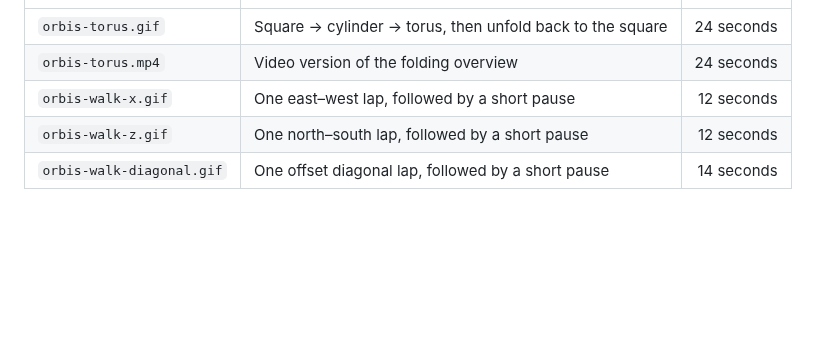
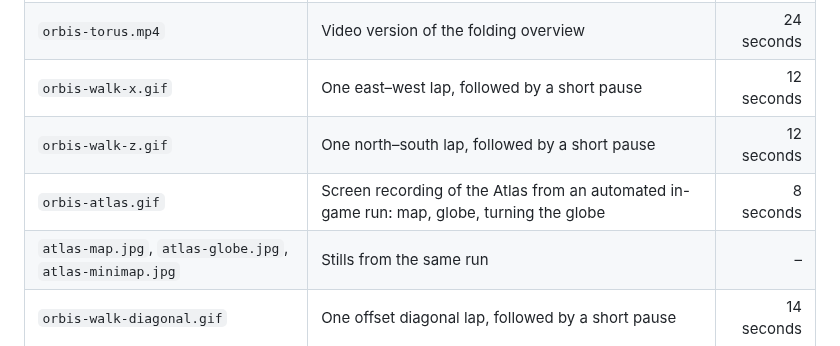
Before and after one commit to TimoWey/Orbis, a Markdown page: docs/media/README.md, the part around the change. Drawn GitHub-style; blank space fills up the shorter version.

```diff
--- a/docs/media/README.md
+++ b/docs/media/README.md
@@ -8,6 +8,8 @@ Four quiet diagrams for the README: one folding overview and three independent w
 | `orbis-torus.mp4` | Video version of the folding overview | 24 seconds |
 | `orbis-walk-x.gif` | One east–west lap, followed by a short pause | 12 seconds |
 | `orbis-walk-z.gif` | One north–south lap, followed by a short pause | 12 seconds |
+| `orbis-atlas.gif` | Screen recording of the Atlas from an automated in-game run: map, globe, turning the globe | 8 seconds |
+| `atlas-map.jpg`, `atlas-globe.jpg`, `atlas-minimap.jpg` | Stills from the same run | – |
 | `orbis-walk-diagonal.gif` | One offset diagonal lap, followed by a short pause | 14 seconds |
 
 ## Reproduce
```
Also changed, not shown: README.md (+12 -8 lines), docs/media/atlas-globe.jpg (added), docs/media/atlas-map.jpg (added), docs/media/atlas-minimap.jpg (added), 1 other file.
